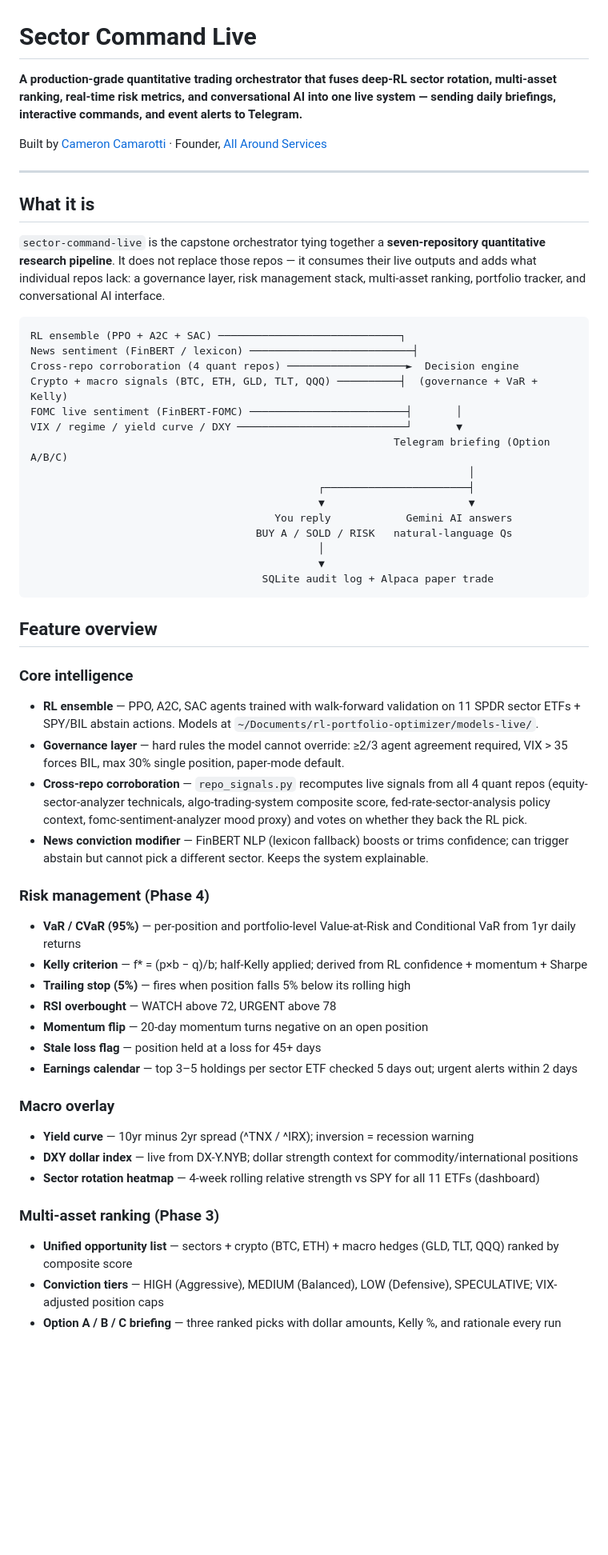
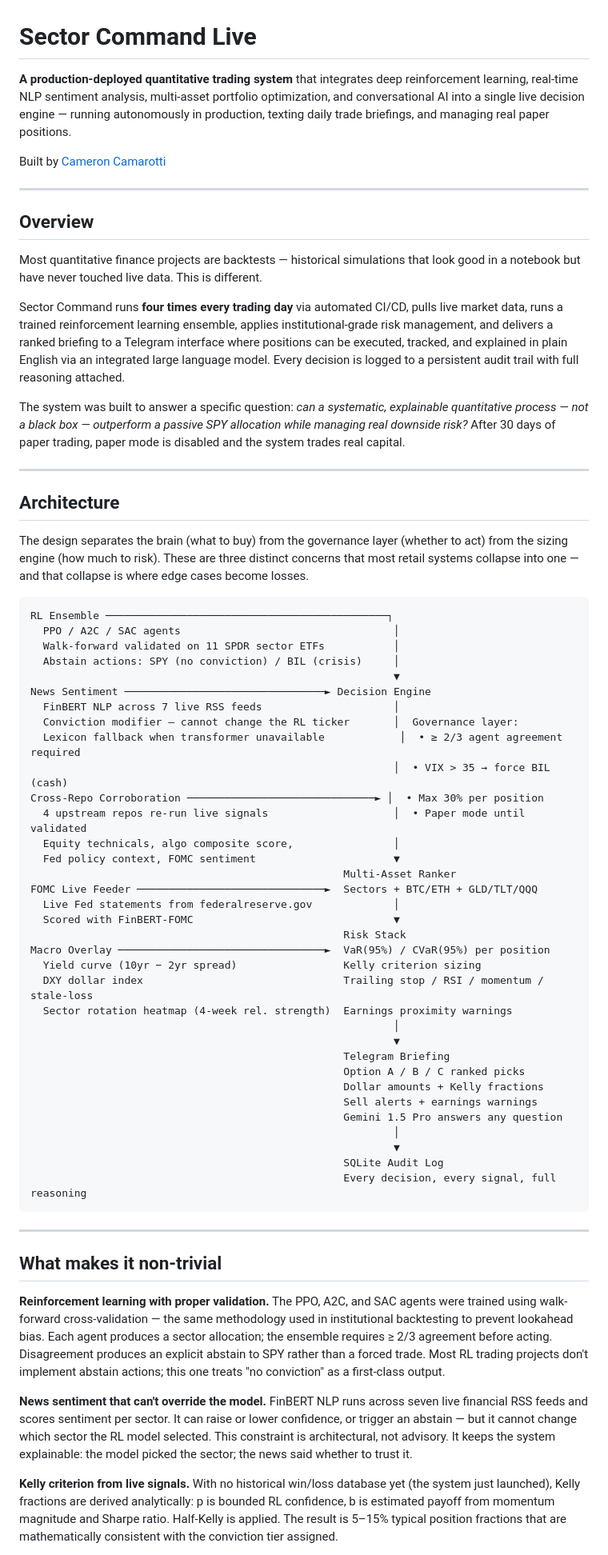
Before and after one commit to cameroncc333/sector-command-live, a Markdown page: README.md, the part around one of its changes. Shown at 80% size. Drawn GitHub-style; blank space fills up the shorter version.

Commit message:
Remove handoff doc, update README for admissions

````diff
--- a/README.md
+++ b/README.md
@@ -1,57 +1,69 @@
 # Sector Command Live
 
-**A production-grade quantitative trading orchestrator that fuses deep-RL sector rotation, multi-asset ranking, real-time risk metrics, and conversational AI into one live system — sending daily briefings, interactive commands, and event alerts to Telegram.**
+**A production-deployed quantitative trading system** that integrates deep reinforcement learning, real-time NLP sentiment analysis, multi-asset portfolio optimization, and conversational AI into a single live decision engine — running autonomously in production, texting daily trade briefings, and managing real paper positions.
 
-Built by [Cameron Camarotti](https://github.com/cameroncc333) · Founder, [All Around Services](https://allaroundservice.com)
+Built by [Cameron Camarotti](https://github.com/cameroncc333)
 
 ---
 
-## What it is
+## Overview
 
-`sector-command-live` is the capstone orchestrator tying together a **seven-repository quantitative research pipeline**. It does not replace those repos — it consumes their live outputs and adds what individual repos lack: a governance layer, risk management stack, multi-asset ranking, portfolio tracker, and conversational AI interface.
+Most quantitative finance projects are backtests — historical simulations that look good in a notebook but have never touched live data. This is different.
+
+Sector Command runs **four times every trading day** via automated CI/CD, pulls live market data, runs a trained reinforcement learning ensemble, applies institutional-grade risk management, and delivers a ranked briefing to a Telegram interface where positions can be executed, tracked, and explained in plain English via an integrated large language model. Every decision is logged to a persistent audit trail with full reasoning attached.
+
+The system was built to answer a specific question: *can a systematic, explainable quantitative process — not a black box — outperform a passive SPY allocation while managing real downside risk?* After 30 days of paper trading, paper mode is disabled and the system trades real capital.
+
+---
+
+## Architecture
+
+The design separates the brain (what to buy) from the governance layer (whether to act) from the sizing engine (how much to risk). These are three distinct concerns that most retail systems collapse into one — and that collapse is where edge cases become losses.
 
 ```
-RL ensemble (PPO + A2C + SAC) ─────────────────────────────┐
-News sentiment (FinBERT / lexicon) ──────────────────────────┤
-Cross-repo corroboration (4 quant repos) ───────────────────►  Decision engine
-Crypto + macro signals (BTC, ETH, GLD, TLT, QQQ) ──────────┤  (governance + VaR + Kelly)
-FOMC live sentiment (FinBERT-FOMC) ─────────────────────────┤       │
-VIX / regime / yield curve / DXY ───────────────────────────┘       ▼
-                                                          Telegram briefing (Option A/B/C)
-                                                                      │
-                                              ┌───────────────────────┤
-                                              ▼                       ▼
-                                       You reply            Gemini AI answers
-                                    BUY A / SOLD / RISK   natural-language Qs
-                                              │
-                                              ▼
-                                     SQLite audit log + Alpaca paper trade
+RL Ensemble ─────────────────────────────────────────────┐
+  PPO / A2C / SAC agents                                  │
+  Walk-forward validated on 11 SPDR sector ETFs           │
+  Abstain actions: SPY (no conviction) / BIL (crisis)     │
+                                                          ▼
+News Sentiment ────────────────────────────────► Decision Engine
+  FinBERT NLP across 7 live RSS feeds                     │
+  Conviction modifier — cannot change the RL ticker       │  Governance layer:
+  Lexicon fallback when transformer unavailable            │  • ≥ 2/3 agent agreement required
+                                                          │  • VIX > 35 → force BIL (cash)
+Cross-Repo Corroboration ──────────────────────────────► │  • Max 30% per position
+  4 upstream repos re-run live signals                    │  • Paper mode until validated
+  Equity technicals, algo composite score,                │
+  Fed policy context, FOMC sentiment                      ▼
+                                                  Multi-Asset Ranker
+FOMC Live Feeder ──────────────────────────────►  Sectors + BTC/ETH + GLD/TLT/QQQ
+  Live Fed statements from federalreserve.gov             │
+  Scored with FinBERT-FOMC                                ▼
+                                                  Risk Stack
+Macro Overlay ─────────────────────────────────►  VaR(95%) / CVaR(95%) per position
+  Yield curve (10yr − 2yr spread)                 Kelly criterion sizing
+  DXY dollar index                                Trailing stop / RSI / momentum / stale-loss
+  Sector rotation heatmap (4-week rel. strength)  Earnings proximity warnings
+                                                          │
+                                                          ▼
+                                                  Telegram Briefing
+                                                  Option A / B / C ranked picks
+                                                  Dollar amounts + Kelly fractions
+                                                  Sell alerts + earnings warnings
+                                                  Gemini 1.5 Pro answers any question
+                                                          │
+                                                          ▼
+                                                  SQLite Audit Log
+                                                  Every decision, every signal, full reasoning
 ```
 
-## Feature overview
+---
 
-### Core intelligence
-- **RL ensemble** — PPO, A2C, SAC agents trained with walk-forward validation on 11 SPDR sector ETFs + SPY/BIL abstain actions. Models at `~/Documents/rl-portfolio-optimizer/models-live/`.
-- **Governance layer** — hard rules the model cannot override: ≥2/3 agent agreement required, VIX > 35 forces BIL, max 30% single position, paper-mode default.
-- **Cross-repo corroboration** — `repo_signals.py` recomputes live signals from all 4 quant repos (equity-sector-analyzer technicals, algo-trading-system composite score, fed-rate-sector-analysis policy context, fomc-sentiment-analyzer mood proxy) and votes on whether they back the RL pick.
-- **News conviction modifier** — FinBERT NLP (lexicon fallback) boosts or trims confidence; can trigger abstain but cannot pick a different sector. Keeps the system explainable.
+## What makes it non-trivial
 
-### Risk management (Phase 4)
-- **VaR / CVaR (95%)** — per-position and portfolio-level Value-at-Risk and Conditional VaR from 1yr daily returns
-- **Kelly criterion** — f* = (p×b − q)/b; half-Kelly applied; derived from RL confidence + momentum + Sharpe
-- **Trailing stop (5%)** — fires when position falls 5% below its rolling high
-- **RSI overbought** — WATCH above 72, URGENT above 78
-- **Momentum flip** — 20-day momentum turns negative on an open position
-- **Stale loss flag** — position held at a loss for 45+ days
-- **Earnings calendar** — top 3–5 holdings per sector ETF checked 5 days out; urgent alerts within 2 days
+**Reinforcement learning with proper validation.** The PPO, A2C, and SAC agents were trained using walk-forward cross-validation — the same methodology used in institutional backtesting to prevent lookahead bias. Each agent produces a sector allocation; the ensemble requires ≥ 2/3 agreement before acting. Disagreement produces an explicit abstain to SPY rather than a forced trade. Most RL trading projects don't implement abstain actions; this one treats "no conviction" as a first-class output.
 
-### Macro overlay
-- **Yield curve** — 10yr minus 2yr spread (^TNX / ^IRX); inversion = recession warning
-- **DXY dollar index** — live from DX-Y.NYB; dollar strength context for commodity/international positions
-- **Sector rotation heatmap** — 4-week rolling relative strength vs SPY for all 11 ETFs (dashboard)
+**News sentiment that can't override the model.** FinBERT NLP runs across seven live financial RSS feeds and scores sentiment per sector. It can raise or lower confidence, or trigger an abstain — but it cannot change which sector the RL model selected. This constraint is architectural, not advisory. It keeps the system explainable: the model picked the sector; the news said whether to trust it.
 
-### Multi-asset ranking (Phase 3)
-- **Unified opportunity list** — sectors + crypto (BTC, ETH) + macro hedges (GLD, TLT, QQQ) ranked by composite score
-- **Conviction tiers** — HIGH (Aggressive), MEDIUM (Balanced), LOW (Defensive), SPECULATIVE; VIX-adjusted position caps
-- **Option A / B / C briefing** — three ranked picks with dollar amounts, Kelly %, and rationale every run
+**Kelly criterion from live signals.** With no historical win/loss database yet (the system just launched), Kelly fractions are derived analytically: p is bounded RL confidence, b is estimated payoff from momentum magnitude and Sharpe ratio. Half-Kelly is applied. The result is 5–15% typical position fractions that are mathematically consistent with the conviction tier assigned.
 
````
Also changed, not shown: other parts of README.md (+52 -108 lines), CLAUDE_CODE_HANDOFF.md (deleted, +0 -138 lines).
